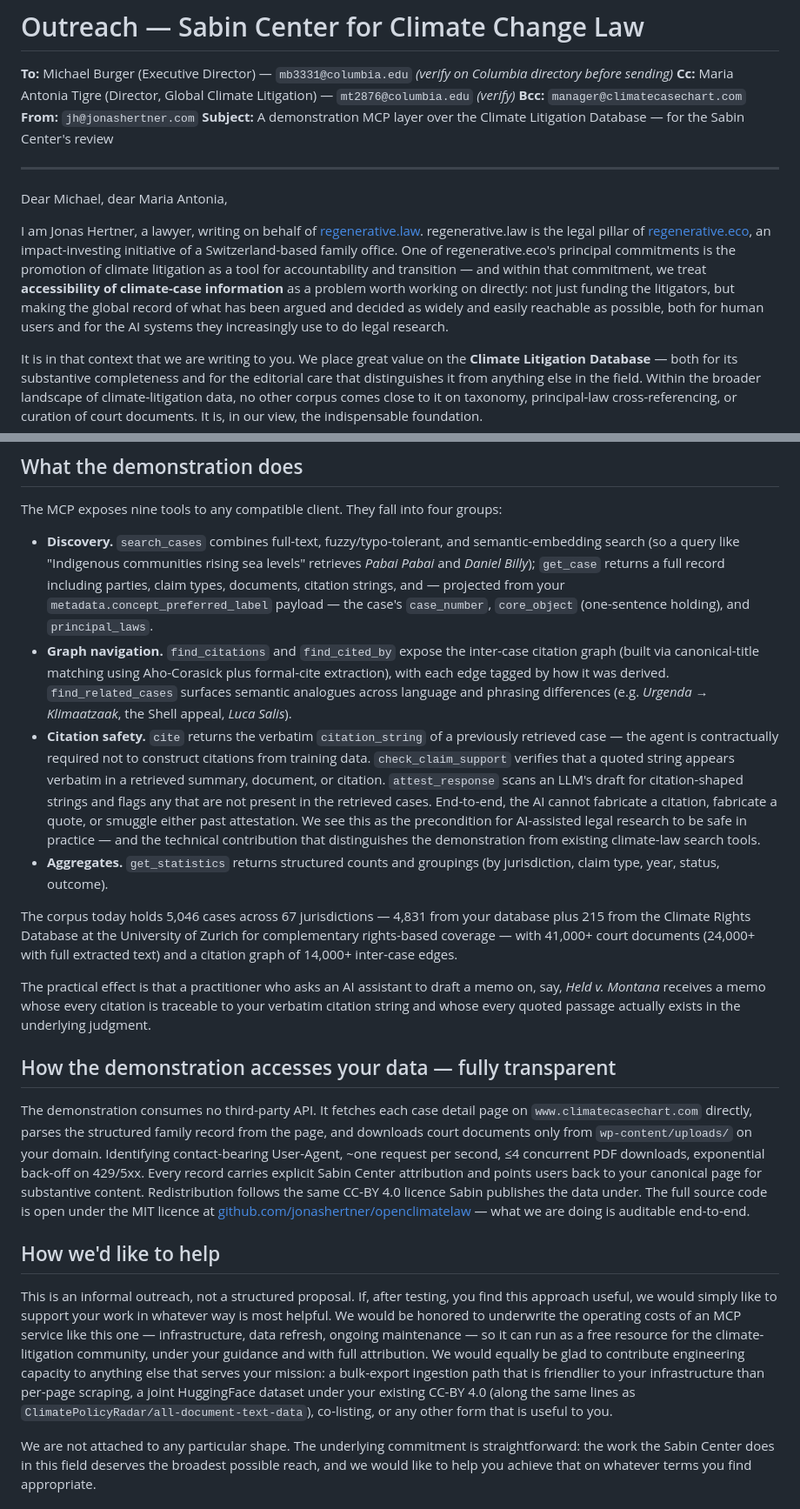
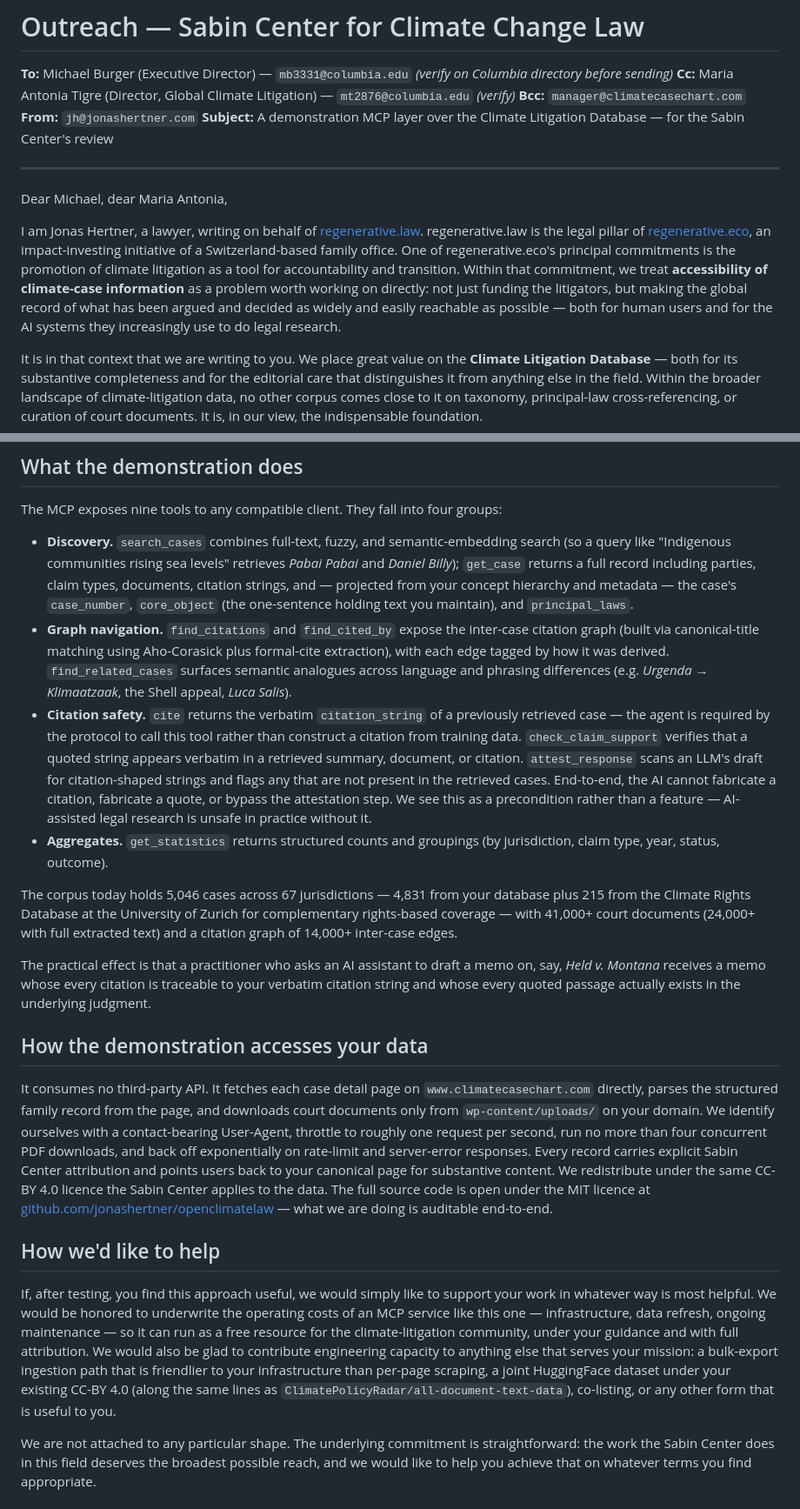
Before and after one commit to jonashertner/openclimatelaw, a Markdown page: docs/outreach/01-sabin.md, 2 parts joined by grey strips. Shown at 87% size. Rendered like a GitHub page.

```diff
--- a/docs/outreach/01-sabin.md
+++ b/docs/outreach/01-sabin.md
@@ -10,7 +10,7 @@
 
 Dear Michael, dear Maria Antonia,
 
-I am Jonas Hertner, a lawyer, writing on behalf of [regenerative.law](https://regenerative.law). regenerative.law is the legal pillar of [regenerative.eco](https://regenerative.eco), an impact-investing initiative of a Switzerland-based family office. One of regenerative.eco's principal commitments is the promotion of climate litigation as a tool for accountability and transition — and within that commitment, we treat **accessibility of climate-case information** as a problem worth working on directly: not just funding the litigators, but making the global record of what has been argued and decided as widely and easily reachable as possible, both for human users and for the AI systems they increasingly use to do legal research.
+I am Jonas Hertner, a lawyer, writing on behalf of [regenerative.law](https://regenerative.law). regenerative.law is the legal pillar of [regenerative.eco](https://regenerative.eco), an impact-investing initiative of a Switzerland-based family office. One of regenerative.eco's principal commitments is the promotion of climate litigation as a tool for accountability and transition. Within that commitment, we treat **accessibility of climate-case information** as a problem worth working on directly: not just funding the litigators, but making the global record of what has been argued and decided as widely and easily reachable as possible — both for human users and for the AI systems they increasingly use to do legal research.
 
 It is in that context that we are writing to you. We place great value on the **Climate Litigation Database** — both for its substantive completeness and for the editorial care that distinguishes it from anything else in the field. Within the broader landscape of climate-litigation data, no other corpus comes close to it on taxonomy, principal-law cross-referencing, or curation of court documents. It is, in our view, the indispensable foundation.
 
@@ -29,22 +29,22 @@ The demonstration is explicitly framed as a non-public research preview, not a l
 
 The MCP exposes nine tools to any compatible client. They fall into four groups:
 
-- **Discovery.** `search_cases` combines full-text, fuzzy/typo-tolerant, and semantic-embedding search (so a query like "Indigenous communities rising sea levels" retrieves *Pabai Pabai* and *Daniel Billy*); `get_case` returns a full record including parties, claim types, documents, citation strings, and — projected from your `metadata.concept_preferred_label` payload — the case's `case_number`, `core_object` (one-sentence holding), and `principal_laws`.
+- **Discovery.** `search_cases` combines full-text, fuzzy, and semantic-embedding search (so a query like "Indigenous communities rising sea levels" retrieves *Pabai Pabai* and *Daniel Billy*); `get_case` returns a full record including parties, claim types, documents, citation strings, and — projected from your concept hierarchy and metadata — the case's `case_number`, `core_object` (the one-sentence holding text you maintain), and `principal_laws`.
 - **Graph navigation.** `find_citations` and `find_cited_by` expose the inter-case citation graph (built via canonical-title matching using Aho-Corasick plus formal-cite extraction), with each edge tagged by how it was derived. `find_related_cases` surfaces semantic analogues across language and phrasing differences (e.g. *Urgenda* → *Klimaatzaak*, the Shell appeal, *Luca Salis*).
-- **Citation safety.** `cite` returns the verbatim `citation_string` of a previously retrieved case — the agent is contractually required not to construct citations from training data. `check_claim_support` verifies that a quoted string appears verbatim in a retrieved summary, document, or citation. `attest_response` scans an LLM's draft for citation-shaped strings and flags any that are not present in the retrieved cases. End-to-end, the AI cannot fabricate a citation, fabricate a quote, or smuggle either past attestation. We see this as the precondition for AI-assisted legal research to be safe in practice — and the technical contribution that distinguishes the demonstration from existing climate-law search tools.
+- **Citation safety.** `cite` returns the verbatim `citation_string` of a previously retrieved case — the agent is required by the protocol to call this tool rather than construct a citation from training data. `check_claim_support` verifies that a quoted string appears verbatim in a retrieved summary, document, or citation. `attest_response` scans an LLM's draft for citation-shaped strings and flags any that are not present in the retrieved cases. End-to-end, the AI cannot fabricate a citation, fabricate a quote, or bypass the attestation step. We see this as a precondition rather than a feature — AI-assisted legal research is unsafe in practice without it.
 - **Aggregates.** `get_statistics` returns structured counts and groupings (by jurisdiction, claim type, year, status, outcome).
 
 The corpus today holds 5,046 cases across 67 jurisdictions — 4,831 from your database plus 215 from the Climate Rights Database at the University of Zurich for complementary rights-based coverage — with 41,000+ court documents (24,000+ with full extracted text) and a citation graph of 14,000+ inter-case edges.
 
 The practical effect is that a practitioner who asks an AI assistant to draft a memo on, say, *Held v. Montana* receives a memo whose every citation is traceable to your verbatim citation string and whose every quoted passage actually exists in the underlying judgment.
 
-## How the demonstration accesses your data — fully transparent
+## How the demonstration accesses your data
 
-The demonstration consumes no third-party API. It fetches each case detail page on `www.climatecasechart.com` directly, parses the structured family record from the page, and downloads court documents only from `wp-content/uploads/` on your domain. Identifying contact-bearing User-Agent, ~one request per second, ≤4 concurrent PDF downloads, exponential back-off on 429/5xx. Every record carries explicit Sabin Center attribution and points users back to your canonical page for substantive content. Redistribution follows the same CC-BY 4.0 licence Sabin publishes the data under. The full source code is open under the MIT licence at [github.com/jonashertner/openclimatelaw](https://github.com/jonashertner/openclimatelaw) — what we are doing is auditable end-to-end.
+It consumes no third-party API. It fetches each case detail page on `www.climatecasechart.com` directly, parses the structured family record from the page, and downloads court documents only from `wp-content/uploads/` on your domain. We identify ourselves with a contact-bearing User-Agent, throttle to roughly one request per second, run no more than four concurrent PDF downloads, and back off exponentially on rate-limit and server-error responses. Every record carries explicit Sabin Center attribution and points users back to your canonical page for substantive content. We redistribute under the same CC-BY 4.0 licence the Sabin Center applies to the data. The full source code is open under the MIT licence at [github.com/jonashertner/openclimatelaw](https://github.com/jonashertner/openclimatelaw) — what we are doing is auditable end-to-end.
 
 ## How we'd like to help
 
-This is an informal outreach, not a structured proposal. If, after testing, you find this approach useful, we would simply like to support your work in whatever way is most helpful. We would be honored to underwrite the operating costs of an MCP service like this one — infrastructure, data refresh, ongoing maintenance — so it can run as a free resource for the climate-litigation community, under your guidance and with full attribution. We would equally be glad to contribute engineering capacity to anything else that serves your mission: a bulk-export ingestion path that is friendlier to your infrastructure than per-page scraping, a joint HuggingFace dataset under your existing CC-BY 4.0 (along the same lines as `ClimatePolicyRadar/all-document-text-data`), co-listing, or any other form that is useful to you.
+If, after testing, you find this approach useful, we would simply like to support your work in whatever way is most helpful. We would be honored to underwrite the operating costs of an MCP service like this one — infrastructure, data refresh, ongoing maintenance — so it can run as a free resource for the climate-litigation community, under your guidance and with full attribution. We would also be glad to contribute engineering capacity to anything else that serves your mission: a bulk-export ingestion path that is friendlier to your infrastructure than per-page scraping, a joint HuggingFace dataset under your existing CC-BY 4.0 (along the same lines as `ClimatePolicyRadar/all-document-text-data`), co-listing, or any other form that is useful to you.
 
 We are not attached to any particular shape. The underlying commitment is straightforward: the work the Sabin Center does in this field deserves the broadest possible reach, and we would like to help you achieve that on whatever terms you find appropriate.
 
```
Also changed, not shown: docs/outreach/03-climate-rights-database.md (+5 -5 lines).
